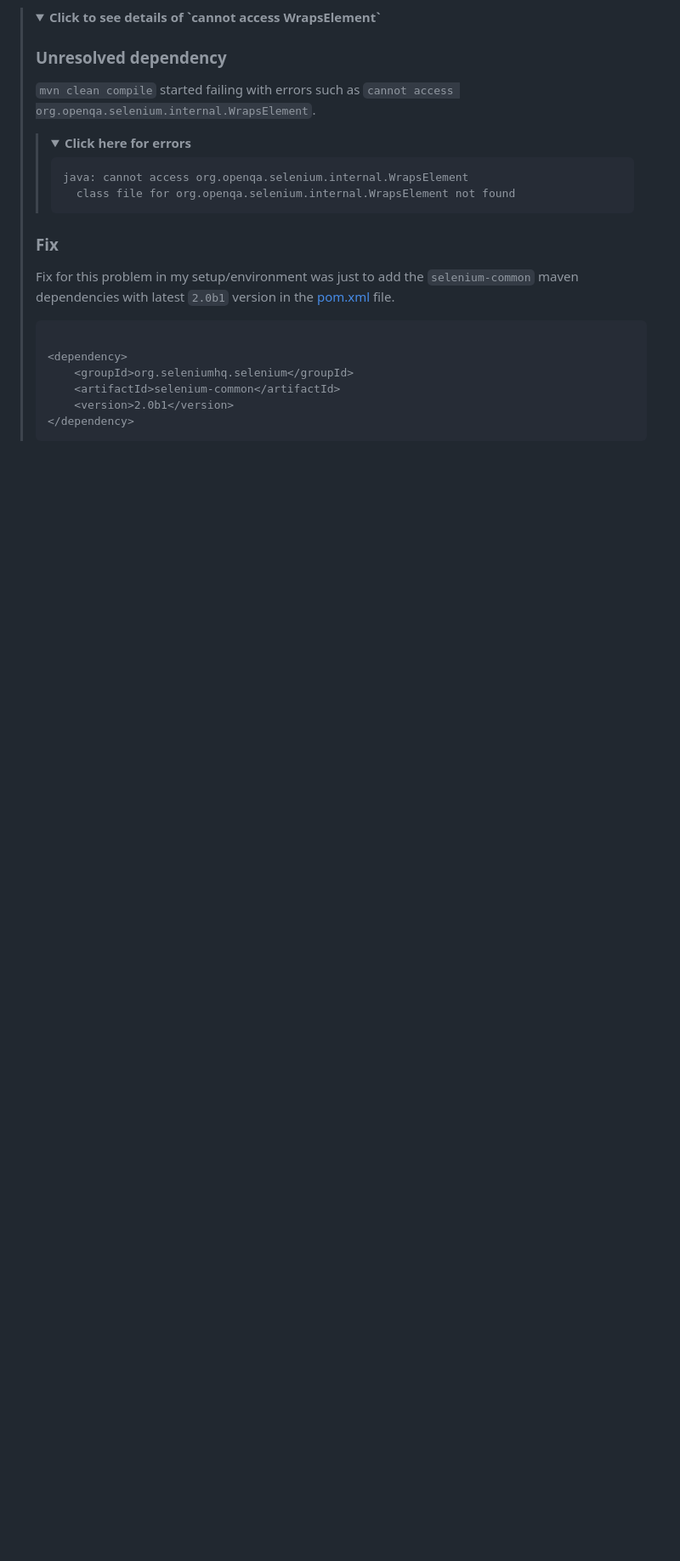
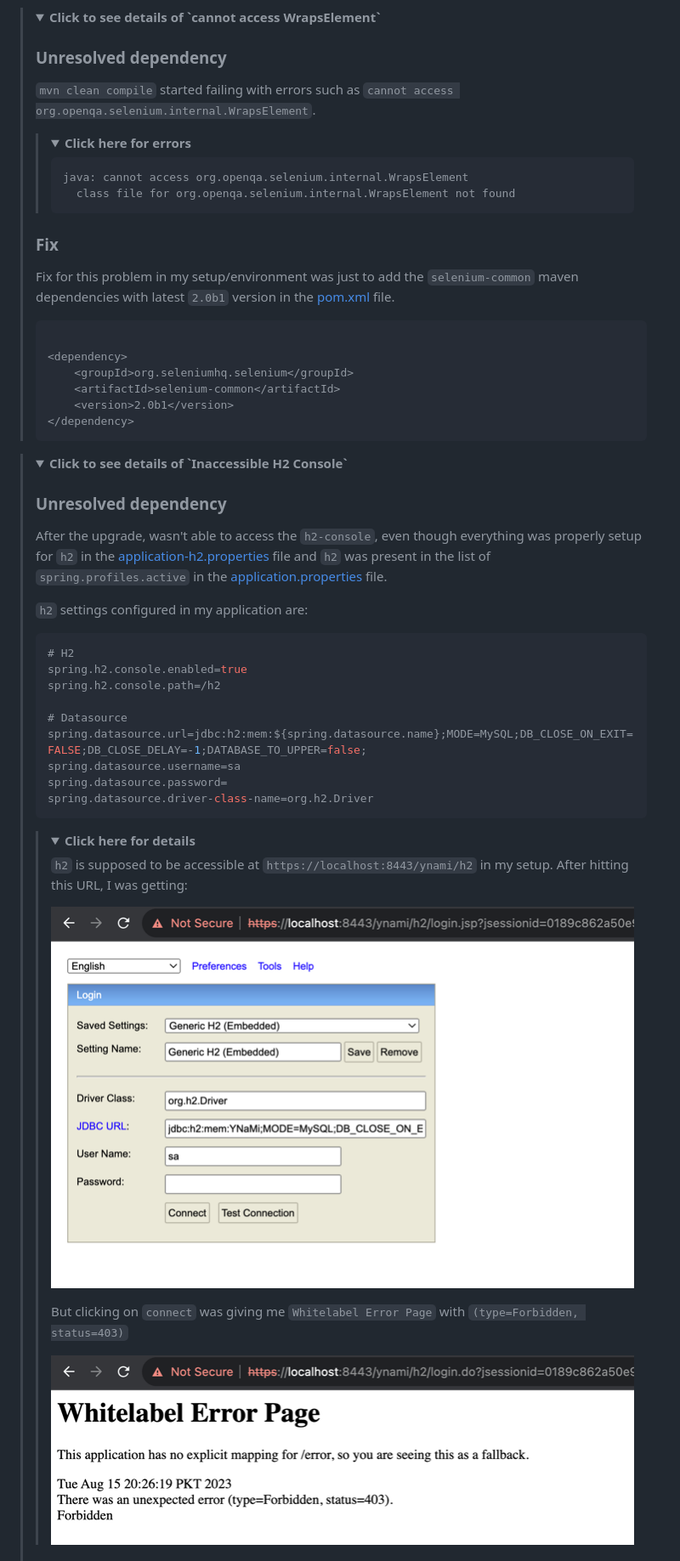
Before and after one commit to faisalazam/YNaMi, a Markdown page: readme/upgrade-springboot-to-3.1.2-readme.md, the part around the change printed below. Shown: that part at 85% size. Drawn GitHub-style; pictures changed too: readme/assets/images/h2-forbidden.png (added), readme/assets/images/h2.png (added); folded sections open; blank space fills up the shorter version.

````diff
--- a/readme/upgrade-springboot-to-3.1.2-readme.md
+++ b/readme/upgrade-springboot-to-3.1.2-readme.md
@@ -393,3 +393,40 @@ latest `2.0b1` version in the [pom.xml](../pom.xml) file.
 </blockquote>
 
 
+<blockquote>
+<details>
+    <summary><strong>Click to see details of `Inaccessible H2 Console`</strong></summary>
+
+### Unresolved dependency
+
+After the upgrade, wasn't able to access the `h2-console`, even though everything was properly setup for `h2` in the
+[application-h2.properties](../src/main/resources/application-h2.properties) file and `h2` was present in the list of
+`spring.profiles.active` in the [application.properties](../src/main/resources/application.properties) file.
+
+`h2` settings configured in my application are:
+```properties
+# H2
+spring.h2.console.enabled=true
+spring.h2.console.path=/h2
+
+# Datasource
+spring.datasource.url=jdbc:h2:mem:${spring.datasource.name};MODE=MySQL;DB_CLOSE_ON_EXIT=FALSE;DB_CLOSE_DELAY=-1;DATABASE_TO_UPPER=false;
+spring.datasource.username=sa
+spring.datasource.password=
+spring.datasource.driver-class-name=org.h2.Driver
+```
+
+<blockquote>
+<details>
+    <summary><strong>Click here for details</strong></summary>
+
+
+`h2` is supposed to be accessible at `https://localhost:8443/ynami/h2` in my setup. After hitting this URL, I was getting:
+
+![h2.png](assets/images/h2.png)
+
+
+But clicking on `connect` was giving me `Whitelabel Error Page` with `(type=Forbidden, status=403)`
+
+![h2-forbidden.png](assets/images/h2-forbidden.png)
+
````
Also changed, not shown: other parts of readme/upgrade-springboot-to-3.1.2-readme.md (+56 -2 lines), readme/assets/images/h2-with-empty-frames.png (added), 1 other file.
